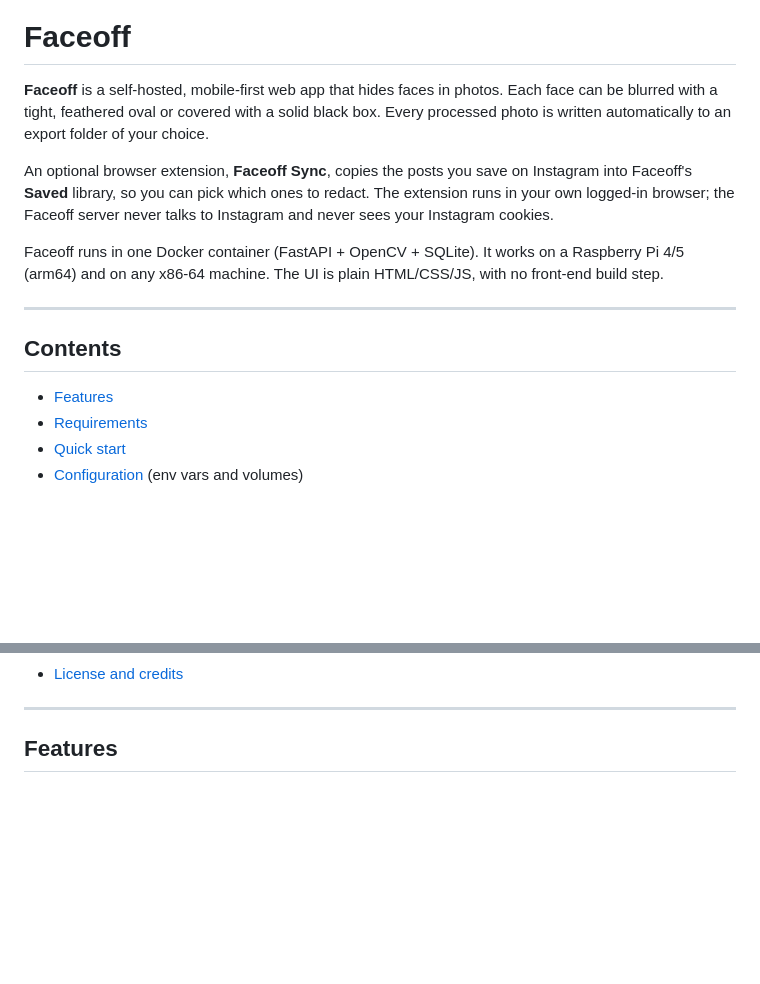
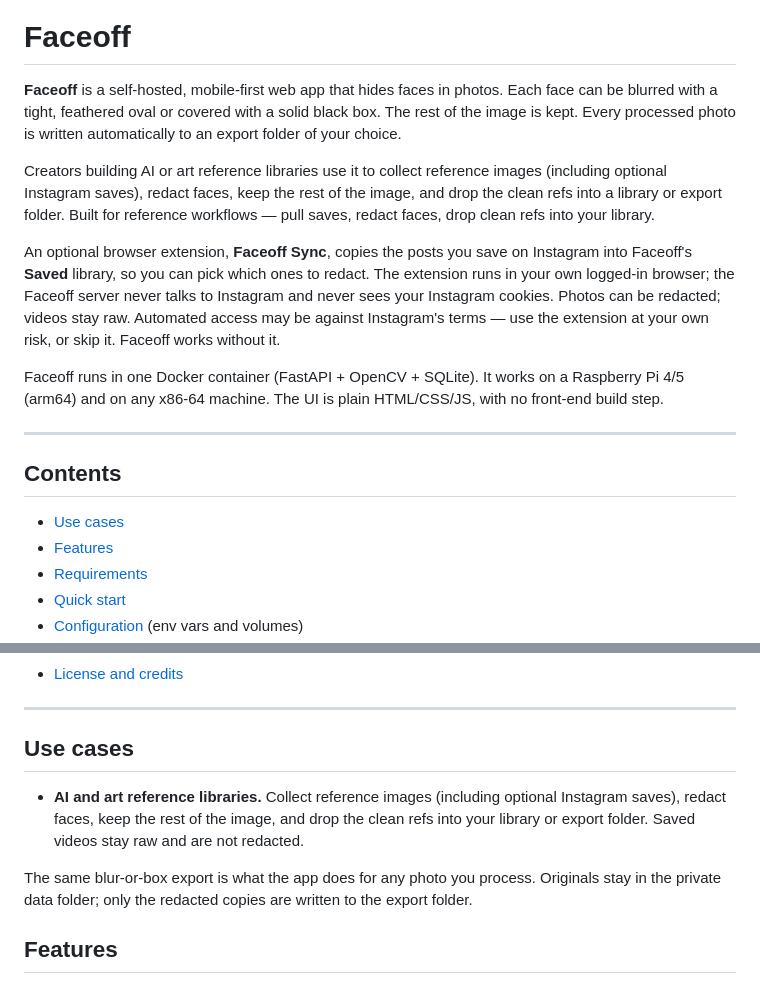
Before and after one commit to Unaidedcoyote10/faceoff, a Markdown page: README.md, 2 parts joined by grey strips. GitHub-like rendering; blank space fills up the shorter version.

Commit message:
Document AI and art reference-library workflows
Say how creators collect refs, redact faces, keep the rest of the image, and export clean files, without changing the self-hosted blur-or-box, MIT, or Instagram risk notes.

Co-authored-by: Cursor Agent <cursoragent@cursor.com>
Co-authored-by: Unaidedcoyote10 <Unaidedcoyote10@users.noreply.github.com>

```diff
--- a/README.md
+++ b/README.md
@@ -2,9 +2,11 @@
 
 # Faceoff
 
-**Faceoff** is a self-hosted, mobile-first web app that hides faces in photos. Each face can be blurred with a tight, feathered oval or covered with a solid black box. Every processed photo is written automatically to an export folder of your choice.
+**Faceoff** is a self-hosted, mobile-first web app that hides faces in photos. Each face can be blurred with a tight, feathered oval or covered with a solid black box. The rest of the image is kept. Every processed photo is written automatically to an export folder of your choice.
 
-An optional browser extension, **Faceoff Sync**, copies the posts you save on Instagram into Faceoff's **Saved** library, so you can pick which ones to redact. The extension runs in your own logged-in browser; the Faceoff server never talks to Instagram and never sees your Instagram cookies.
+Creators building AI or art reference libraries use it to collect reference images (including optional Instagram saves), redact faces, keep the rest of the image, and drop the clean refs into a library or export folder. Built for reference workflows — pull saves, redact faces, drop clean refs into your library.
+
+An optional browser extension, **Faceoff Sync**, copies the posts you save on Instagram into Faceoff's **Saved** library, so you can pick which ones to redact. The extension runs in your own logged-in browser; the Faceoff server never talks to Instagram and never sees your Instagram cookies. Photos can be redacted; videos stay raw. Automated access may be against Instagram's terms — use the extension at your own risk, or skip it. Faceoff works without it.
 
 Faceoff runs in one Docker container (FastAPI + OpenCV + SQLite). It works on a Raspberry Pi 4/5 (arm64) and on any x86-64 machine. The UI is plain HTML/CSS/JS, with no front-end build step.
 
@@ -12,6 +14,7 @@ Faceoff runs in one Docker container (FastAPI + OpenCV + SQLite). It works on a
 
 ## Contents
 
+- [Use cases](#use-cases)
 - [Features](#features)
 - [Requirements](#requirements)
 - [Quick start](#quick-start)
@@ -26,6 +29,12 @@ Faceoff runs in one Docker container (FastAPI + OpenCV + SQLite). It works on a
 - [License and credits](#license-and-credits)
 
 ---
+
+## Use cases
+
+- **AI and art reference libraries.** Collect reference images (including optional Instagram saves), redact faces, keep the rest of the image, and drop the clean refs into your library or export folder. Saved videos stay raw and are not redacted.
+
+The same blur-or-box export is what the app does for any photo you process. Originals stay in the private data folder; only the redacted copies are written to the export folder.
 
 ## Features
 
```
